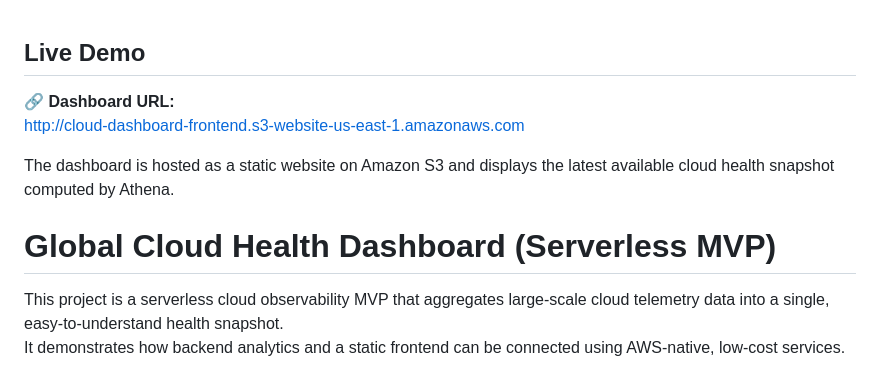
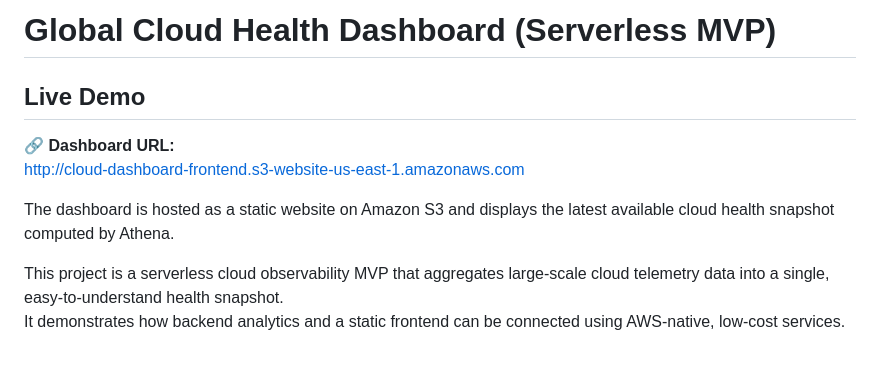
Before and after one commit to rllyblaze/cloud-dashboard-mvp, a Markdown page: README.md, the part around the change. Rendered like a GitHub page.

```diff
--- a/README.md
+++ b/README.md
@@ -1,3 +1,5 @@
+# Global Cloud Health Dashboard (Serverless MVP)
+
 ## Live Demo
 
 🔗 **Dashboard URL:**
@@ -5,9 +7,6 @@ http://cloud-dashboard-frontend.s3-website-us-east-1.amazonaws.com
 
 The dashboard is hosted as a static website on Amazon S3 and displays the latest
 available cloud health snapshot computed by Athena.
-
-
-# Global Cloud Health Dashboard (Serverless MVP)
 
 This project is a serverless cloud observability MVP that aggregates large-scale cloud
 telemetry data into a single, easy-to-understand health snapshot.
```
